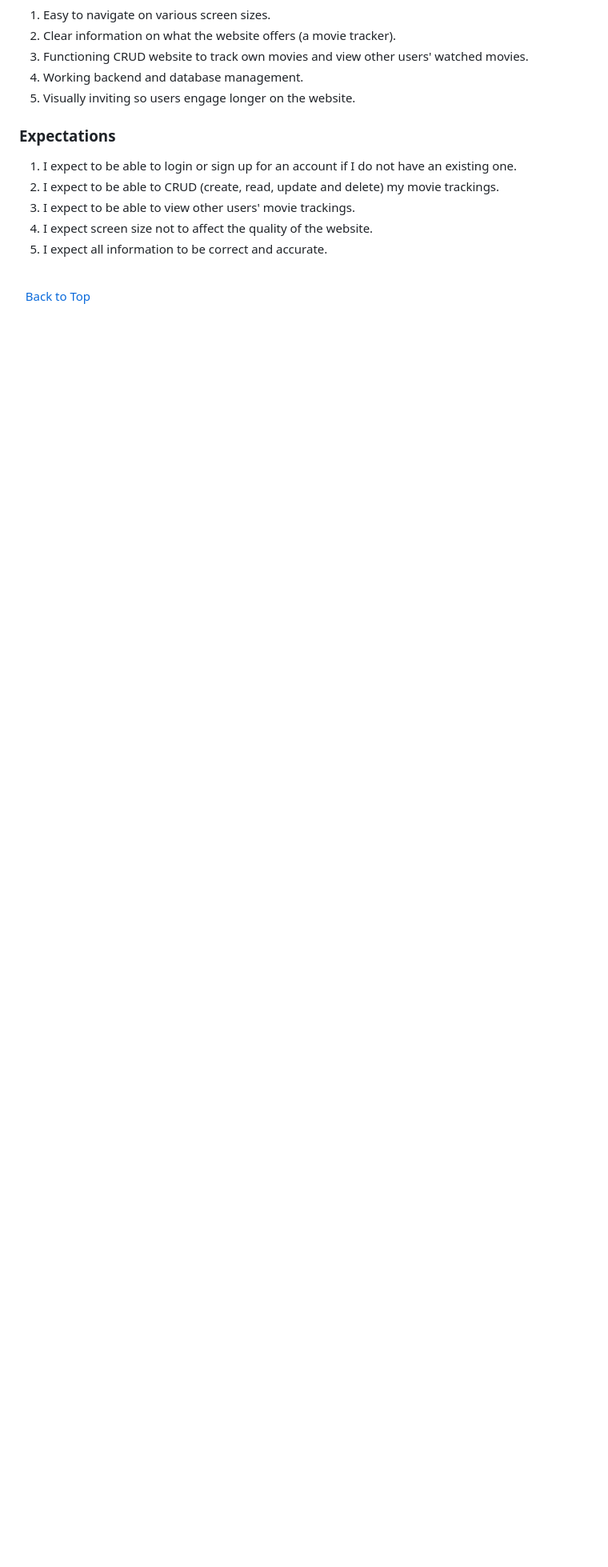
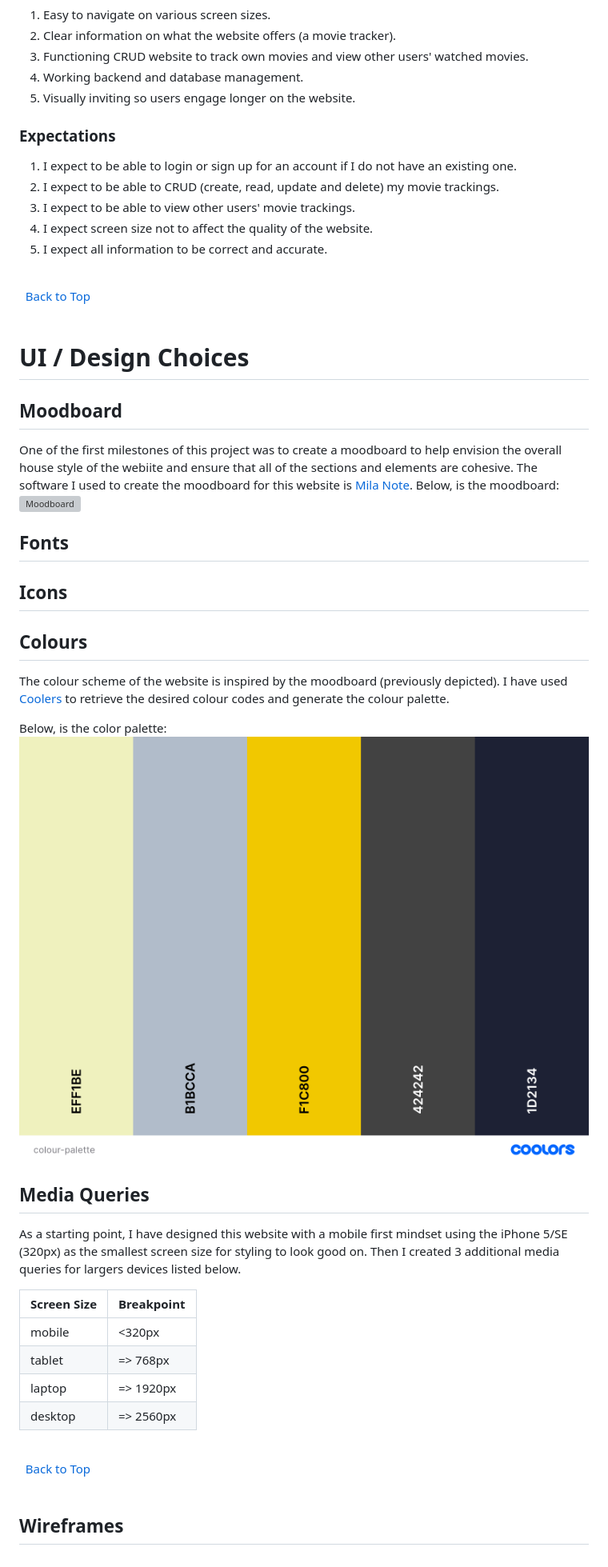
Before and after one commit to rachelcluke/my-MDb, a Markdown page: README.md, the part around the change printed below. Shown: that part at 80% size. GitHub-like rendering; pictures changed too: docs/colour-palette.png (added); blank space fills up the shorter version; grey boxes are pictures that could not be loaded.

Commit message:
readme - moodboard + colour palette added

```diff
--- a/README.md
+++ b/README.md
@@ -85,3 +88,42 @@ The last update to this file was: **July 18th, 2024**
 [Back to Top](#table-of-contents)
 \
 &nbsp;
+
+# UI / Design Choices
+
+## Moodboard
+
+One of the first milestones of this project was to create a moodboard to help envision the overall house style of the webiite and ensure that all of the sections and elements are cohesive. The software I used to create the moodboard for this website is [Mila Note](https://milanote.com/ "Mila Note").
+Below, is the moodboard:
+![Moodboard](docs/moodboard.png)
+
+## Fonts
+
+## Icons
+
+## Colours
+
+The colour scheme of the website is inspired by the moodboard (previously depicted). I have used [Coolers](https://coolors.co/ "coolers") to retrieve the desired colour codes and generate the colour palette.
+
+Below, is the color palette:
+![Colour Palette](docs/colour-palette.png)
+
+## Media Queries
+
+As a starting point, I have designed this website with a mobile first mindset using the iPhone 5/SE (320px) as the smallest screen size for styling to look good on. Then I created 3 additional media queries for largers devices listed below.
+
+| Screen Size |  Breakpoint |
+| ----------- | ----------- |
+| mobile      |  <320px     |
+| tablet      |  => 768px   |
+| laptop      |  => 1920px  |
+| desktop     |  => 2560px  |
+
+\
+&nbsp;
+[Back to Top](#table-of-contents)
+\
+&nbsp;
+
+
+## Wireframes
```
Also changed, not shown: other parts of README.md (+3 -0 lines), 1 other file.
